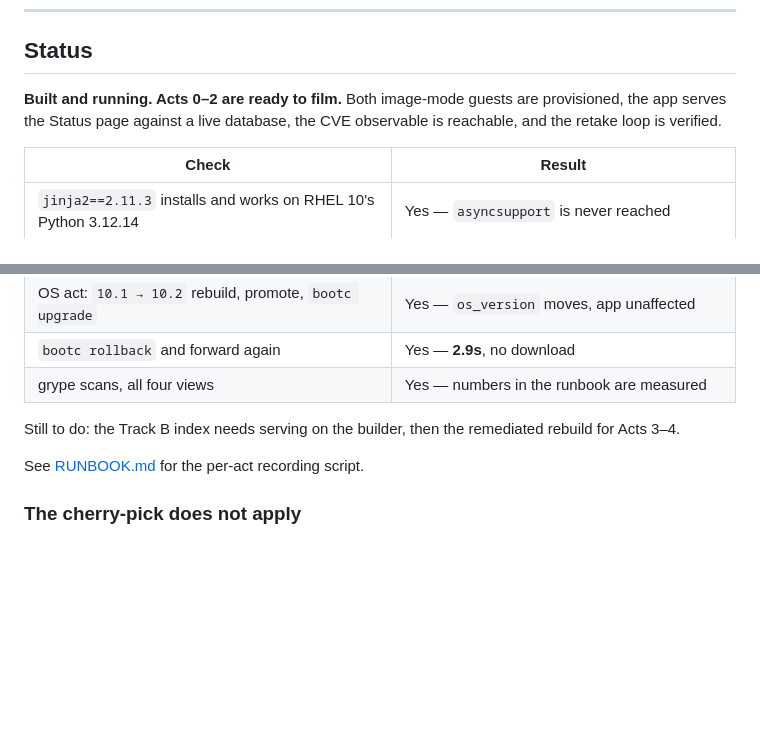
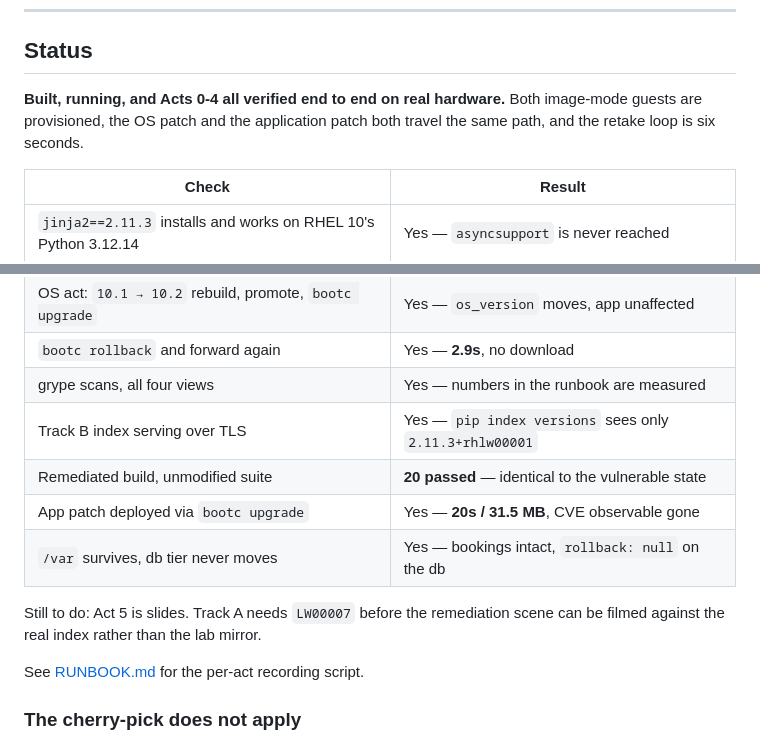
Before and after one commit to tichomir/rhel-lightwell, a Markdown page: README.md, 2 parts joined by grey strips. GitHub-like rendering; blank space fills up the shorter version.

Commit message:
README: Acts 0-4 verified
Co-Authored-By: Claude Opus 5 <noreply@anthropic.com>

```diff
--- a/README.md
+++ b/README.md
@@ -12,9 +12,9 @@ production, with no upgrade and no code change.
 
 ## Status
 
-**Built and running. Acts 0–2 are ready to film.** Both image-mode guests are
-provisioned, the app serves the Status page against a live database, the CVE
-observable is reachable, and the retake loop is verified.
+**Built, running, and Acts 0-4 all verified end to end on real hardware.**
+Both image-mode guests are provisioned, the OS patch and the application patch
+both travel the same path, and the retake loop is six seconds.
 
 | Check | Result |
 |---|---|
@@ -32,9 +32,13 @@ observable is reachable, and the retake loop is verified.
 | OS act: `10.1 → 10.2` rebuild, promote, `bootc upgrade` | Yes — `os_version` moves, app unaffected |
 | `bootc rollback` and forward again | Yes — **2.9s**, no download |
 | grype scans, all four views | Yes — numbers in the runbook are measured |
+| Track B index serving over TLS | Yes — `pip index versions` sees only `2.11.3+rhlw00001` |
+| Remediated build, unmodified suite | **20 passed** — identical to the vulnerable state |
+| App patch deployed via `bootc upgrade` | Yes — **20s / 31.5 MB**, CVE observable gone |
+| `/var` survives, db tier never moves | Yes — bookings intact, `rollback: null` on the db |
 
-Still to do: the Track B index needs serving on the builder, then the
-remediated rebuild for Acts 3–4.
+Still to do: Act 5 is slides. Track A needs `LW00007` before the remediation
+scene can be filmed against the real index rather than the lab mirror.
 
 See [RUNBOOK.md](RUNBOOK.md) for the per-act recording script.
 
```
